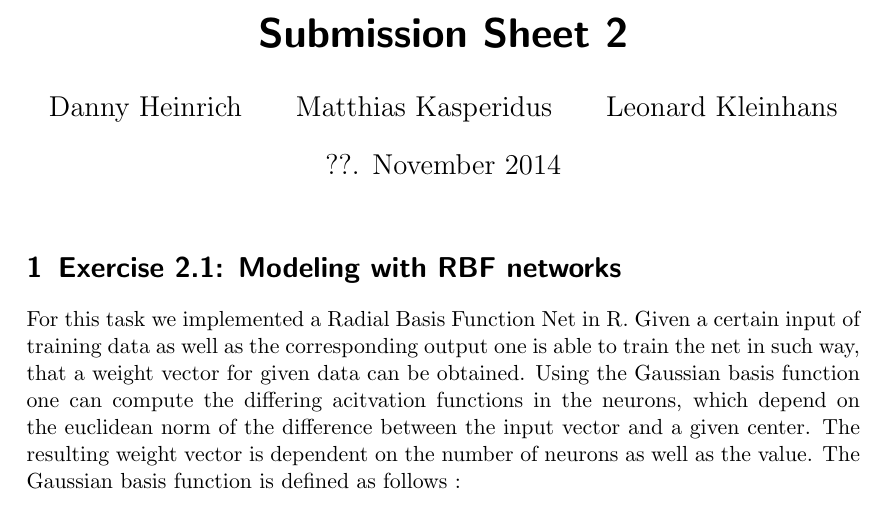
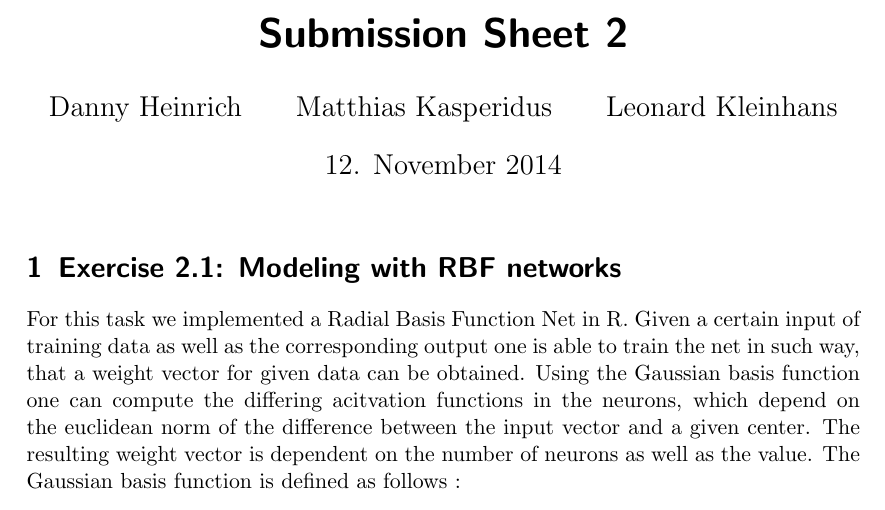
Before and after one commit to leo-labs/ci, a LaTeX document (sheet2/latex/main.tex): part of page 1 of 3, cut so that both start at the same text. Compiled offline with pdfLaTeX.

Commit message:
Change date

```diff
--- a/sheet2/latex/main.tex
+++ b/sheet2/latex/main.tex
@@ -8,7 +8,7 @@
 
 \title{Submission Sheet 2}
 \author{Danny Heinrich \and Matthias Kasperidus \and Leonard Kleinhans}
-\date{??. November 2014}
+\date{12. November 2014}
 
 
 
```
